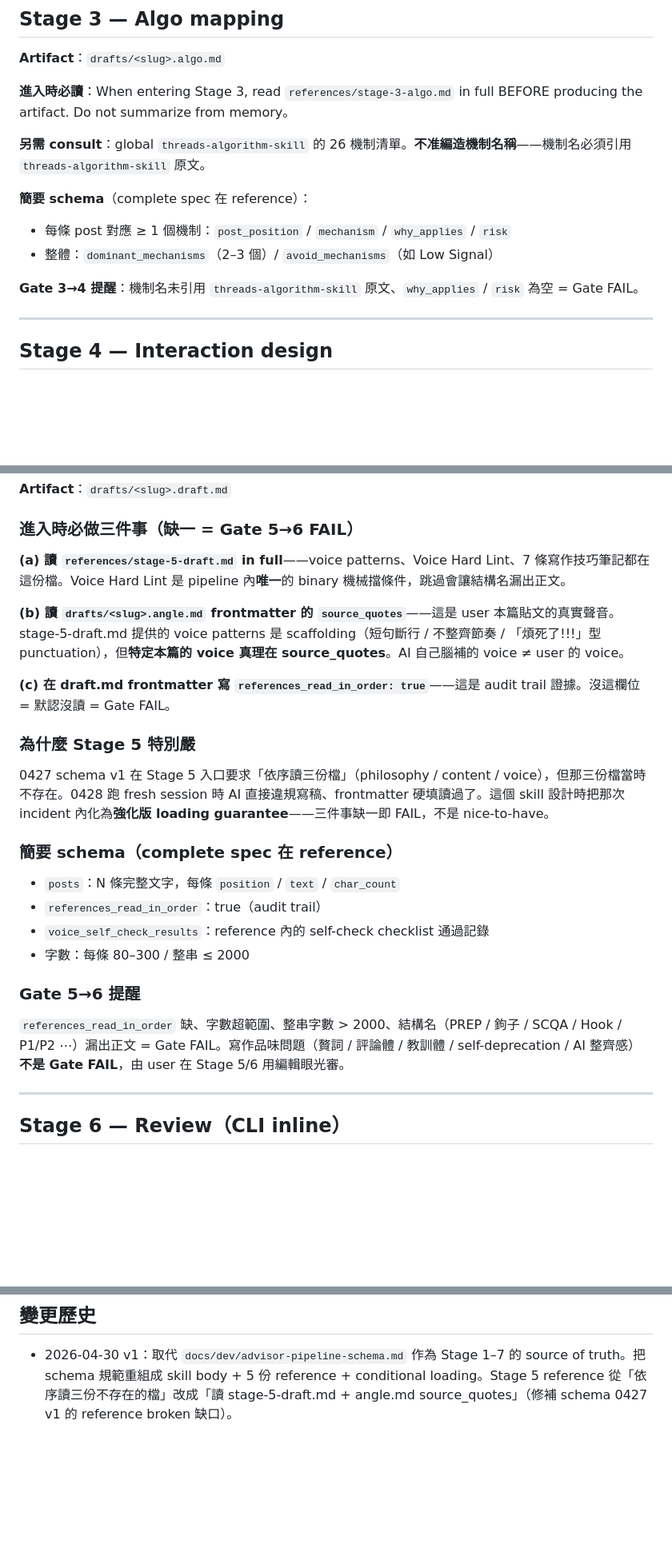
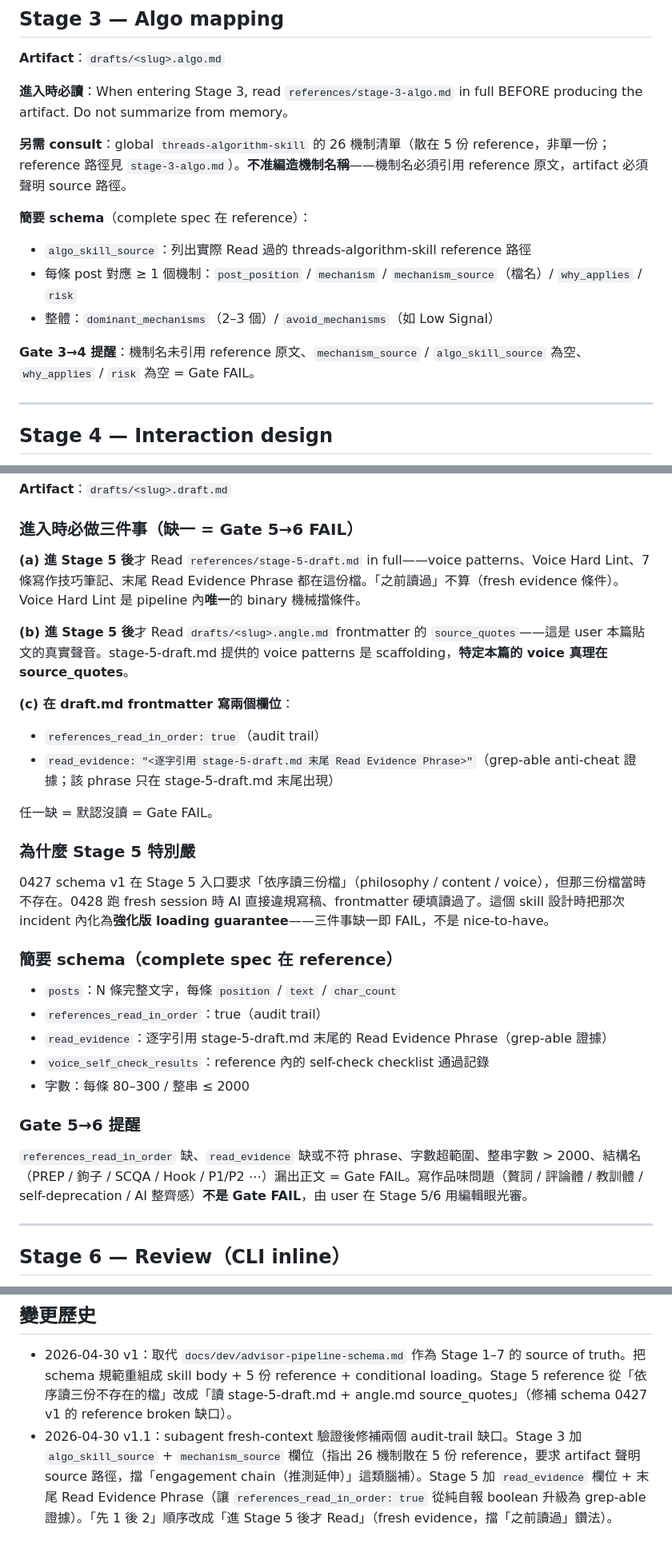
Before and after one commit to azuma520/threads-pipeline, a Markdown page: skills/threads-write-post/SKILL.md, 3 parts joined by grey strips. Shown at 80% size. Drawn GitHub-style; blank space fills up the shorter version.

Commit message:
feat(skills): threads-write-post v1.1 — audit-trail evidence 補強
subagent fresh-context 驗證後修補 3 個缺口：

- Stage 3 加 algo_skill_source + mechanism_source 欄位，明示 26 機
  制散在 5 份 reference 並列出路徑——擋「engagement chain（推測延
  伸）」這類腦補機制名鑽法
- Stage 5 加 read_evidence 欄位 + 末尾 Read Evidence Phrase——讓
  references_read_in_order: true 從純自報 boolean 升級為 grep-able
  證據；phrase wording 只在 stage-5-draft.md 末尾，必須真讀本檔才
  能引用正確
- Stage 5「先 1 後 2」順序改成「進 Stage 5 後才 Read」——擋「之前
  讀過所以不再讀」鑽法（fresh evidence 條件，跟 Iron Law spirit 一
  致）

verify：phrase wording grep 全 repo 1 hit；新欄位在 SKILL.md +
stage-3 + stage-5 三處同步。缺口 3/4/6 留 backlog 待 fresh-session
real test 後再決定。

Co-Authored-By: Claude Opus 4.7 (1M context) <noreply@anthropic.com>

```diff
--- a/skills/threads-write-post/SKILL.md
+++ b/skills/threads-write-post/SKILL.md
@@ -133,13 +133,14 @@ Gate 0→1 沒 PASS（angle.md 缺 sharpness / source_quotes 空 / user 沒明
 
 **進入時必讀**：When entering Stage 3, read `references/stage-3-algo.md` in full BEFORE producing the artifact. Do not summarize from memory。
 
-**另需 consult**：global `threads-algorithm-skill` 的 26 機制清單。**不准編造機制名稱**——機制名必須引用 `threads-algorithm-skill` 原文。
+**另需 consult**：global `threads-algorithm-skill` 的 26 機制清單（散在 5 份 reference，非單一份；reference 路徑見 `stage-3-algo.md`）。**不准編造機制名稱**——機制名必須引用 reference 原文，artifact 必須聲明 source 路徑。
 
 **簡要 schema**（complete spec 在 reference）：
-- 每條 post 對應 ≥ 1 個機制：`post_position` / `mechanism` / `why_applies` / `risk`
+- `algo_skill_source`：列出實際 Read 過的 threads-algorithm-skill reference 路徑
+- 每條 post 對應 ≥ 1 個機制：`post_position` / `mechanism` / `mechanism_source`（檔名）/ `why_applies` / `risk`
 - 整體：`dominant_mechanisms`（2–3 個）/ `avoid_mechanisms`（如 Low Signal）
 
-**Gate 3→4 提醒**：機制名未引用 `threads-algorithm-skill` 原文、`why_applies` / `risk` 為空 = Gate FAIL。
+**Gate 3→4 提醒**：機制名未引用 reference 原文、`mechanism_source` / `algo_skill_source` 為空、`why_applies` / `risk` 為空 = Gate FAIL。
 
 ---
 
@@ -164,11 +165,15 @@ Gate 0→1 沒 PASS（angle.md 缺 sharpness / source_quotes 空 / user 沒明
 
 ### 進入時必做三件事（缺一 = Gate 5→6 FAIL）
 
-**(a) 讀 `references/stage-5-draft.md` in full**——voice patterns、Voice Hard Lint、7 條寫作技巧筆記都在這份檔。Voice Hard Lint 是 pipeline 內**唯一**的 binary 機械擋條件，跳過會讓結構名漏出正文。
+**(a) 進 Stage 5 後**才 Read `references/stage-5-draft.md` in full——voice patterns、Voice Hard Lint、7 條寫作技巧筆記、末尾 Read Evidence Phrase 都在這份檔。「之前讀過」不算（fresh evidence 條件）。Voice Hard Lint 是 pipeline 內**唯一**的 binary 機械擋條件。
 
-**(b) 讀 `drafts/<slug>.angle.md` frontmatter 的 `source_quotes`**——這是 user 本篇貼文的真實聲音。stage-5-draft.md 提供的 voice patterns 是 scaffolding（短句斷行 / 不整齊節奏 / 「煩死了!!!」型 punctuation），但**特定本篇的 voice 真理在 source_quotes**。AI 自己腦補的 voice ≠ user 的 voice。
+**(b) 進 Stage 5 後**才 Read `drafts/<slug>.angle.md` frontmatter 的 `source_quotes`——這是 user 本篇貼文的真實聲音。stage-5-draft.md 提供的 voice patterns 是 scaffolding，**特定本篇的 voice 真理在 source_quotes**。
 
-**(c) 在 draft.md frontmatter 寫 `references_read_in_order: true`**——這是 audit trail 證據。沒這欄位 = 默認沒讀 = Gate FAIL。
+**(c) 在 draft.md frontmatter 寫兩個欄位**：
+- `references_read_in_order: true`（audit trail）
+- `read_evidence: "<逐字引用 stage-5-draft.md 末尾 Read Evidence Phrase>"`（grep-able anti-cheat 證據；該 phrase 只在 stage-5-draft.md 末尾出現）
+
+任一缺 = 默認沒讀 = Gate FAIL。
 
 ### 為什麼 Stage 5 特別嚴
 
@@ -178,12 +183,13 @@ Gate 0→1 沒 PASS（angle.md 缺 sharpness / source_quotes 空 / user 沒明
 
 - `posts`：N 條完整文字，每條 `position` / `text` / `char_count`
 - `references_read_in_order`：true（audit trail）
+- `read_evidence`：逐字引用 stage-5-draft.md 末尾的 Read Evidence Phrase（grep-able 證據）
 - `voice_self_check_results`：reference 內的 self-check checklist 通過記錄
 - 字數：每條 80–300 / 整串 ≤ 2000
 
 ### Gate 5→6 提醒
 
-`references_read_in_order` 缺、字數超範圍、整串字數 > 2000、結構名（PREP / 鉤子 / SCQA / Hook / P1/P2 ⋯）漏出正文 = Gate FAIL。寫作品味問題（贅詞 / 評論體 / 教訓體 / self-deprecation / AI 整齊感）**不是 Gate FAIL**，由 user 在 Stage 5/6 用編輯眼光審。
+`references_read_in_order` 缺、`read_evidence` 缺或不符 phrase、字數超範圍、整串字數 > 2000、結構名（PREP / 鉤子 / SCQA / Hook / P1/P2 ⋯）漏出正文 = Gate FAIL。寫作品味問題（贅詞 / 評論體 / 教訓體 / self-deprecation / AI 整齊感）**不是 Gate FAIL**，由 user 在 Stage 5/6 用編輯眼光審。
 
 ---
 
@@ -268,3 +274,4 @@ Stage 6 / Stage 7 步驟 inline 在本 SKILL.md 裡（CLI 命令很短，抽 ref
 ## 變更歷史
 
 - 2026-04-30 v1：取代 `docs/dev/advisor-pipeline-schema.md` 作為 Stage 1–7 的 source of truth。把 schema 規範重組成 skill body + 5 份 reference + conditional loading。Stage 5 reference 從「依序讀三份不存在的檔」改成「讀 stage-5-draft.md + angle.md source_quotes」（修補 schema 0427 v1 的 reference broken 缺口）。
+- 2026-04-30 v1.1：subagent fresh-context 驗證後修補兩個 audit-trail 缺口。Stage 3 加 `algo_skill_source` + `mechanism_source` 欄位（指出 26 機制散在 5 份 reference，要求 artifact 聲明 source 路徑，擋「engagement chain（推測延伸）」這類腦補）。Stage 5 加 `read_evidence` 欄位 + 末尾 Read Evidence Phrase（讓 `references_read_in_order: true` 從純自報 boolean 升級為 grep-able 證據）。「先 1 後 2」順序改成「進 Stage 5 後才 Read」（fresh evidence，擋「之前讀過」鑽法）。
```
Also changed, not shown: 2 other files.
